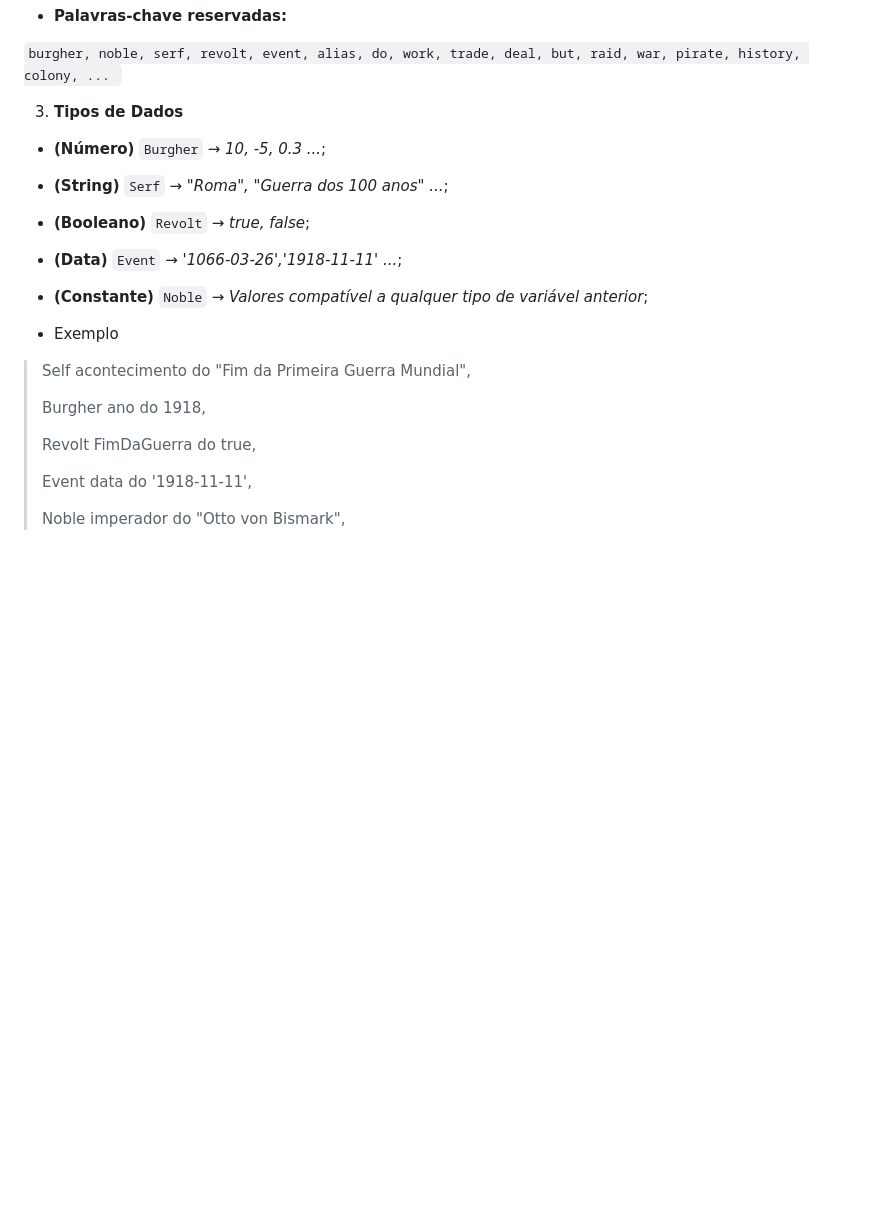
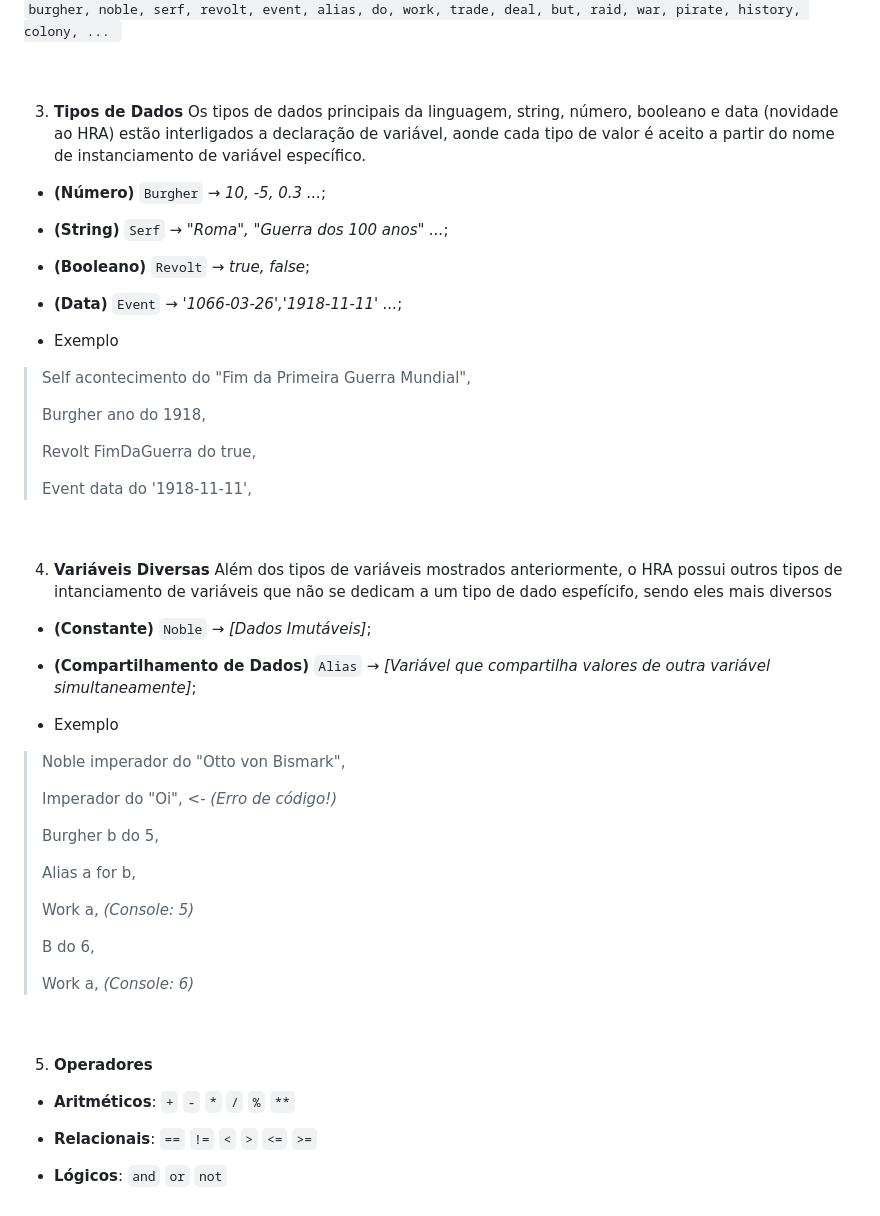
Before and after one commit to Felipe7771/BritishScript-GB, a Markdown page: documentation.md, the part around one of its changes. GitHub-like rendering; blank space fills up the shorter version.

```diff
--- a/documentation.md
+++ b/documentation.md
@@ -89,10 +95,10 @@ Comandos dentro de comentários não afetam a execução.
 3. **Tipos de Dados**
+Os tipos de dados principais da linguagem, string, número, booleano e data (novidade ao HRA) estão interligados a declaração de variável, aonde cada tipo de valor é aceito a partir do nome de instanciamento de variável específico.
 
 * **(Número)** `Burgher` → *10, -5, 0.3 ...*;
 * **(String)** `Serf` → *"Roma", "Guerra dos 100 anos" ...*;
 * **(Booleano)** `Revolt` → *true, false*;
 * **(Data)** `Event` → *'1066-03-26','1918-11-11' ...*;
-* **(Constante)** `Noble` → *Valores compatível a qualquer tipo de variável anterior*;
 
 * Exemplo
 > Self acontecimento do "Fim da Primeira Guerra Mundial",
@@ -102,5 +108,37 @@ Comandos dentro de comentários não afetam a execução.
 > Revolt FimDaGuerra do true,
 >
 > Event data do '1918-11-11',
+
+<br>
+<br>
+
+4. **Variáveis Diversas**
+Além dos tipos de variáveis mostrados anteriormente, o HRA possui outros tipos de intanciamento de variáveis que não se dedicam a um tipo de dado espefícifo, sendo eles mais diversos
+
+* **(Constante)** `Noble` → *[Dados Imutáveis]*;
+* **(Compartilhamento de Dados)** `Alias` → *[Variável que compartilha valores de outra variável simultaneamente]*;
+
+* Exemplo
+> Noble imperador do "Otto von Bismark",
 >
-> Noble imperador do "Otto von Bismark",
+> Imperador do "Oi", _<- (Erro de código!)_
+>
+> Burgher b do 5,
+>
+> Alias a for b,
+>
+> Work a, _(Console: 5)_
+>
+> B do 6,
+>
+> Work a, _(Console: 6)_
+
+<br>
+<br>
+
+5. **Operadores**
+* **Aritméticos**: `+` `-` `*` `/` `%` `**`
+
+* **Relacionais**: `==` `!=` `<` `>` `<=` `>=`
+
+* **Lógicos**: `and` `or` `not`
```
Also changed, not shown: other parts of documentation.md (+6 -0 lines).
